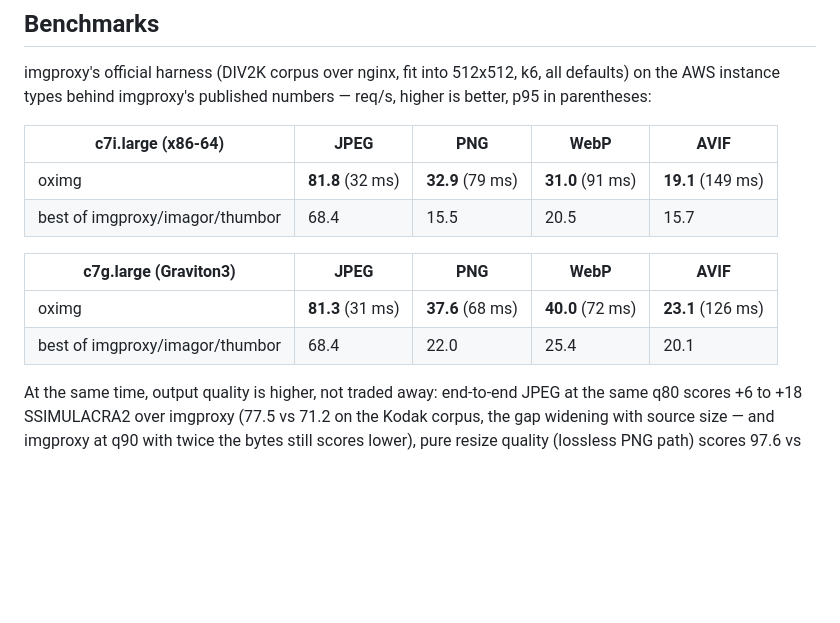
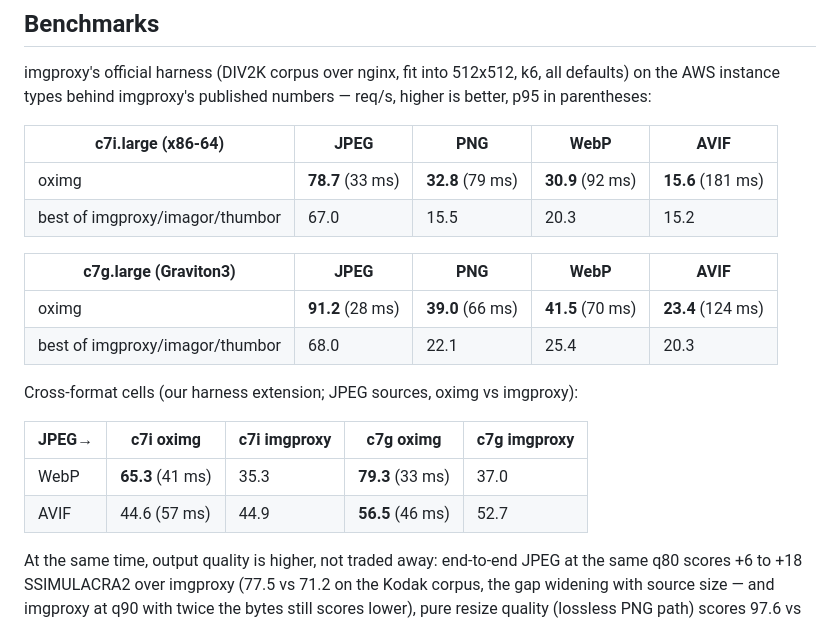
Before and after one commit to oximg/oximg, a Markdown page: README.md, the part around the change. GitHub-like rendering; blank space fills up the shorter version.

```diff
--- a/README.md
+++ b/README.md
@@ -102,13 +102,21 @@ numbers — req/s, higher is better, p95 in parentheses:
 
 | c7i.large (x86-64) | JPEG | PNG | WebP | AVIF |
 |---|---|---|---|---|
-| oximg | **81.8** (32 ms) | **32.9** (79 ms) | **31.0** (91 ms) | **19.1** (149 ms) |
-| best of imgproxy/imagor/thumbor | 68.4 | 15.5 | 20.5 | 15.7 |
+| oximg | **78.7** (33 ms) | **32.8** (79 ms) | **30.9** (92 ms) | **15.6** (181 ms) |
+| best of imgproxy/imagor/thumbor | 67.0 | 15.5 | 20.3 | 15.2 |
 
 | c7g.large (Graviton3) | JPEG | PNG | WebP | AVIF |
 |---|---|---|---|---|
-| oximg | **81.3** (31 ms) | **37.6** (68 ms) | **40.0** (72 ms) | **23.1** (126 ms) |
-| best of imgproxy/imagor/thumbor | 68.4 | 22.0 | 25.4 | 20.1 |
+| oximg | **91.2** (28 ms) | **39.0** (66 ms) | **41.5** (70 ms) | **23.4** (124 ms) |
+| best of imgproxy/imagor/thumbor | 68.0 | 22.1 | 25.4 | 20.3 |
+
+Cross-format cells (our harness extension; JPEG sources, oximg vs
+imgproxy):
+
+| JPEG→ | c7i oximg | c7i imgproxy | c7g oximg | c7g imgproxy |
+|---|---|---|---|---|
+| WebP | **65.3** (41 ms) | 35.3 | **79.3** (33 ms) | 37.0 |
+| AVIF | 44.6 (57 ms) | 44.9 | **56.5** (46 ms) | 52.7 |
 
 At the same time, output quality is higher, not traded away:
 end-to-end JPEG at the same q80 scores +6 to +18 SSIMULACRA2 over
```
Also changed, not shown: BENCH.md (+49 -52 lines), CHANGELOG.md (+9 -0 lines).
